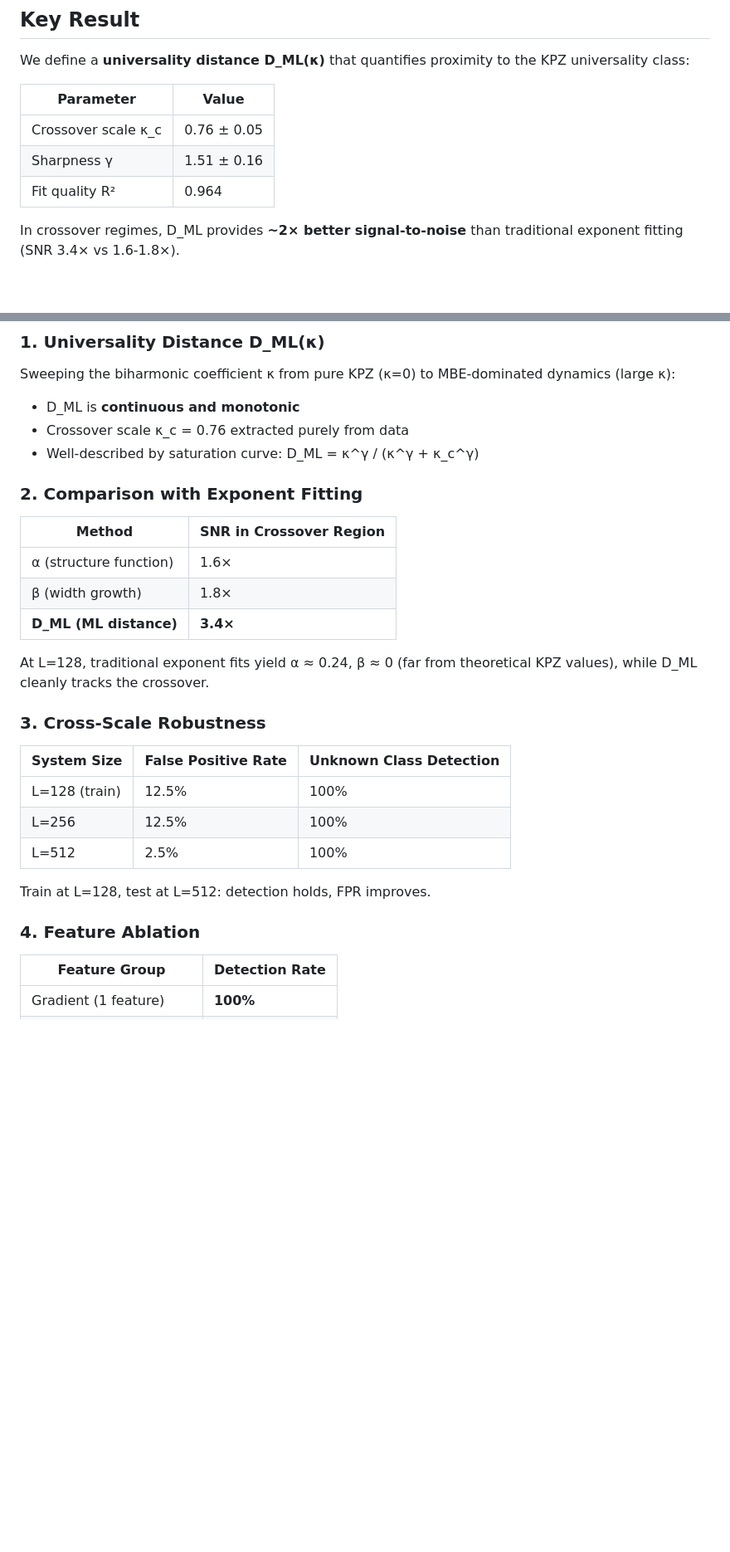
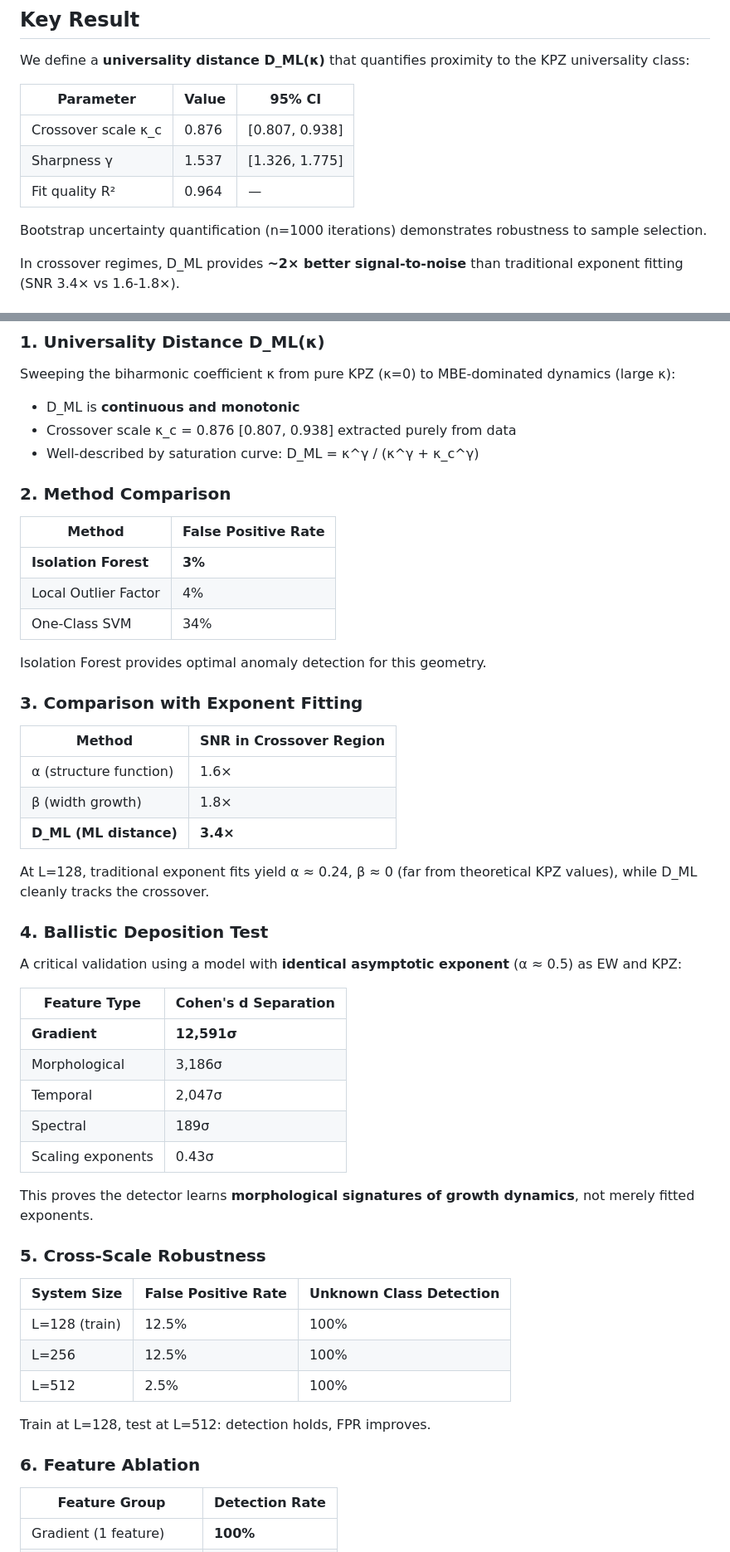
Before and after one commit to adamfbentley/ml-universality-classification, a Markdown page: README.md, 2 parts joined by grey strips. Shown at 83% size. Rendered like a GitHub page; blank space fills up the shorter version.

Commit message:
Update README with bootstrap CIs and new validation results

```diff
--- a/README.md
+++ b/README.md
@@ -18,11 +18,13 @@ An unsupervised anomaly detection approach that provides a continuous, quantitat
 
 We define a **universality distance D_ML(κ)** that quantifies proximity to the KPZ universality class:
 
-| Parameter | Value |
-|-----------|-------|
-| Crossover scale κ_c | 0.76 ± 0.05 |
-| Sharpness γ | 1.51 ± 0.16 |
-| Fit quality R² | 0.964 |
+| Parameter | Value | 95% CI |
+|-----------|-------|--------|
+| Crossover scale κ_c | 0.876 | [0.807, 0.938] |
+| Sharpness γ | 1.537 | [1.326, 1.775] |
+| Fit quality R² | 0.964 | — |
+
+Bootstrap uncertainty quantification (n=1000 iterations) demonstrates robustness to sample selection.
 
 In crossover regimes, D_ML provides **~2× better signal-to-noise** than traditional exponent fitting (SNR 3.4× vs 1.6-1.8×).
 
@@ -46,10 +48,20 @@ This project demonstrates that unsupervised anomaly detection can:
 Sweeping the biharmonic coefficient κ from pure KPZ (κ=0) to MBE-dominated dynamics (large κ):
 
 - D_ML is **continuous and monotonic**
-- Crossover scale κ_c = 0.76 extracted purely from data
+- Crossover scale κ_c = 0.876 [0.807, 0.938] extracted purely from data
 - Well-described by saturation curve: D_ML = κ^γ / (κ^γ + κ_c^γ)
 
-### 2. Comparison with Exponent Fitting
+### 2. Method Comparison
+
+| Method | False Positive Rate |
+|--------|---------------------|
+| **Isolation Forest** | **3%** |
+| Local Outlier Factor | 4% |
+| One-Class SVM | 34% |
+
+Isolation Forest provides optimal anomaly detection for this geometry.
+
+### 3. Comparison with Exponent Fitting
 
 | Method | SNR in Crossover Region |
 |--------|-------------------------|
@@ -59,7 +71,21 @@ Sweeping the biharmonic coefficient κ from pure KPZ (κ=0) to MBE-dominated dyn
 
 At L=128, traditional exponent fits yield α ≈ 0.24, β ≈ 0 (far from theoretical KPZ values), while D_ML cleanly tracks the crossover.
 
-### 3. Cross-Scale Robustness
+### 4. Ballistic Deposition Test
+
+A critical validation using a model with **identical asymptotic exponent** (α ≈ 0.5) as EW and KPZ:
+
+| Feature Type | Cohen's d Separation |
+|--------------|---------------------|
+| **Gradient** | **12,591σ** |
+| Morphological | 3,186σ |
+| Temporal | 2,047σ |
+| Spectral | 189σ |
+| Scaling exponents | 0.43σ |
+
+This proves the detector learns **morphological signatures of growth dynamics**, not merely fitted exponents.
+
+### 5. Cross-Scale Robustness
 
 | System Size | False Positive Rate | Unknown Class Detection |
 |-------------|---------------------|------------------------|
@@ -69,7 +95,7 @@ At L=128, traditional exponent fits yield α ≈ 0.24, β ≈ 0 (far from theore
 
 Train at L=128, test at L=512: detection holds, FPR improves.
 
-### 4. Feature Ablation
+### 6. Feature Ablation
 
 | Feature Group | Detection Rate |
 |---------------|----------------|
```
Also changed, not shown: other parts of README.md (+4 -0 lines).
